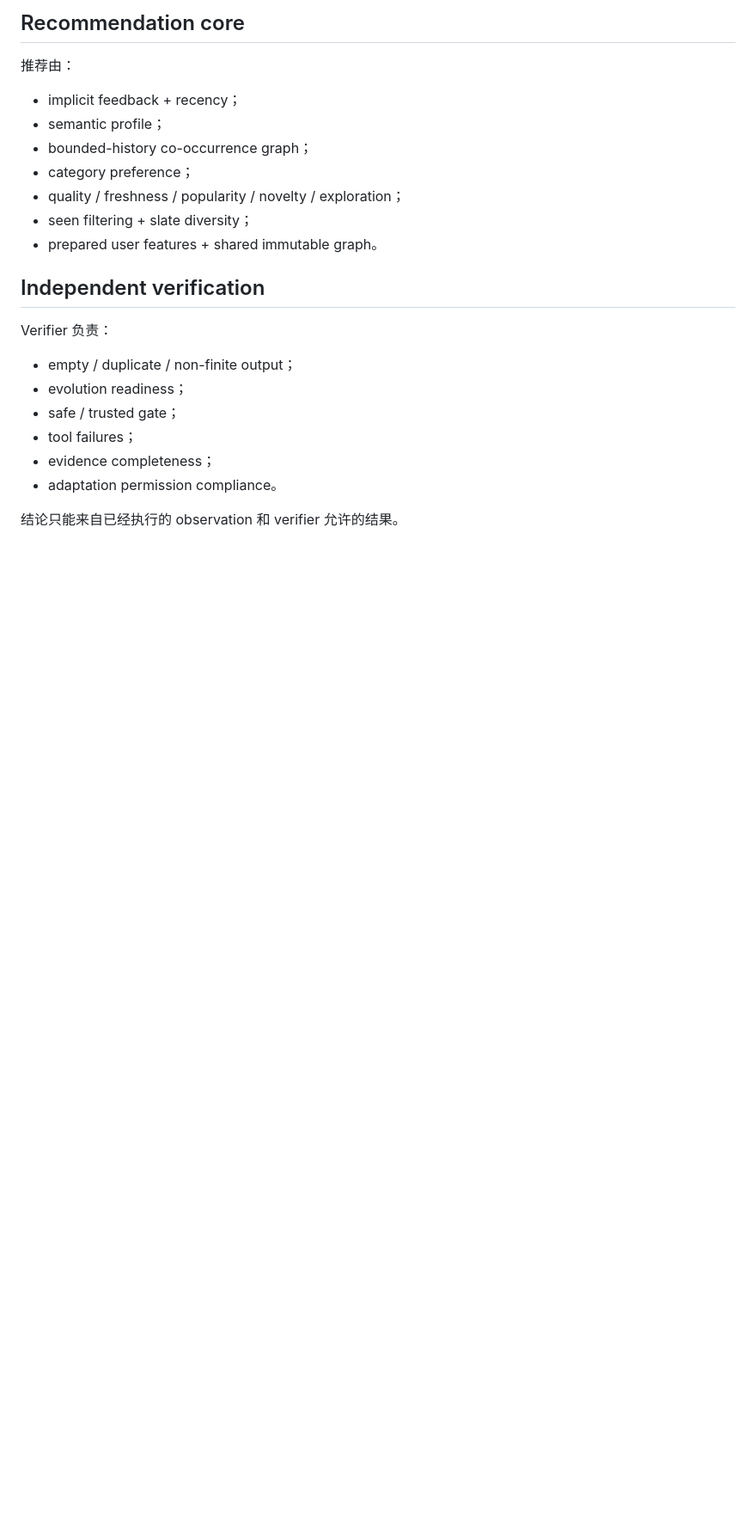
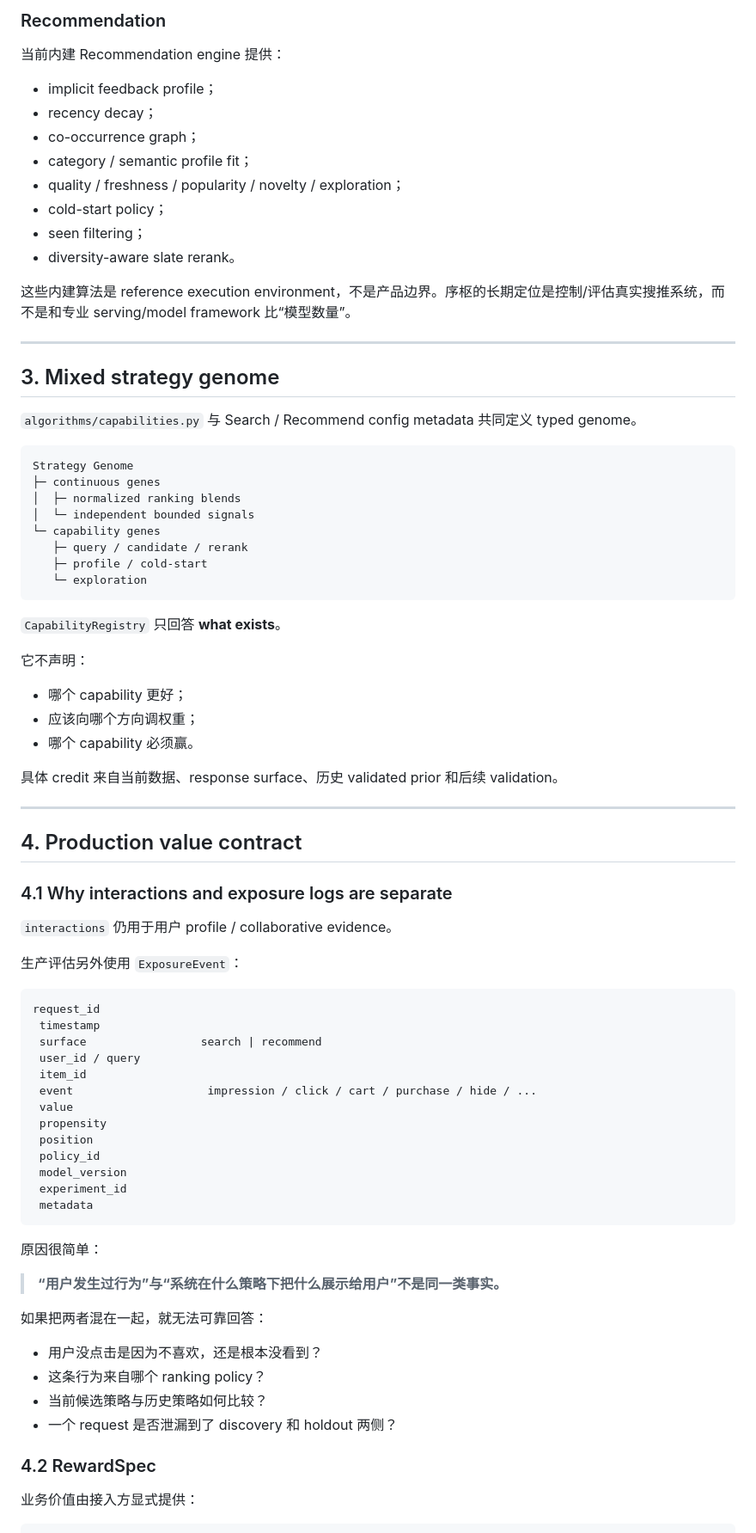
Before and after one commit to jiaweine/recsys-harness, a Markdown page: docs/ARCHITECTURE.md, the part around one of its changes. Shown at 86% size. Drawn GitHub-style; blank space fills up the shorter version.

Commit message:
Realign architecture around the production value loop

````diff
--- a/docs/ARCHITECTURE.md
+++ b/docs/ARCHITECTURE.md
@@ -206,25 +99,84 @@ Catalog 文件落盘、Harness 构建完成并提交新 revision 后，其他 wo
 
-## Recommendation core
+### Recommendation
 
-推荐由：
+当前内建 Recommendation engine 提供：
 
-- implicit feedback + recency；
-- semantic profile；
-- bounded-history co-occurrence graph；
-- category preference；
+- implicit feedback profile；
+- recency decay；
+- co-occurrence graph；
+- category / semantic profile fit；
 - quality / freshness / popularity / novelty / exploration；
-- seen filtering + slate diversity；
-- prepared user features + shared immutable graph。
+- cold-start policy；
+- seen filtering；
+- diversity-aware slate rerank。
 
-## Independent verification
+这些内建算法是 reference execution environment，不是产品边界。序枢的长期定位是控制/评估真实搜推系统，而不是和专业 serving/model framework 比“模型数量”。
 
-Verifier 负责：
+---
 
-- empty / duplicate / non-finite output；
-- evolution readiness；
-- safe / trusted gate；
-- tool failures；
-- evidence completeness；
-- adaptation permission compliance。
+## 3. Mixed strategy genome
 
-结论只能来自已经执行的 observation 和 verifier 允许的结果。
+`algorithms/capabilities.py` 与 Search / Recommend config metadata 共同定义 typed genome。
+
+```text
+Strategy Genome
+├─ continuous genes
+│  ├─ normalized ranking blends
+│  └─ independent bounded signals
+└─ capability genes
+   ├─ query / candidate / rerank
+   ├─ profile / cold-start
+   └─ exploration
+```
+
+`CapabilityRegistry` 只回答 **what exists**。
+
+它不声明：
+
+- 哪个 capability 更好；
+- 应该向哪个方向调权重；
+- 哪个 capability 必须赢。
+
+具体 credit 来自当前数据、response surface、历史 validated prior 和后续 validation。
+
+---
+
+## 4. Production value contract
+
+### 4.1 Why interactions and exposure logs are separate
+
+`interactions` 仍用于用户 profile / collaborative evidence。
+
+生产评估另外使用 `ExposureEvent`：
+
+```text
+request_id
+ timestamp
+ surface                 search | recommend
+ user_id / query
+ item_id
+ event                    impression / click / cart / purchase / hide / ...
+ value
+ propensity
+ position
+ policy_id
+ model_version
+ experiment_id
+ metadata
+```
+
+原因很简单：
+
+> **“用户发生过行为”与“系统在什么策略下把什么展示给用户”不是同一类事实。**
+
+如果把两者混在一起，就无法可靠回答：
+
+- 用户没点击是因为不喜欢，还是根本没看到？
+- 这条行为来自哪个 ranking policy？
+- 当前候选策略与历史策略如何比较？
+- 一个 request 是否泄漏到了 discovery 和 holdout 两侧？
+
+### 4.2 RewardSpec
+
+业务价值由接入方显式提供：
+
````
Also changed, not shown: other parts of docs/ARCHITECTURE.md (+419 -174 lines).
